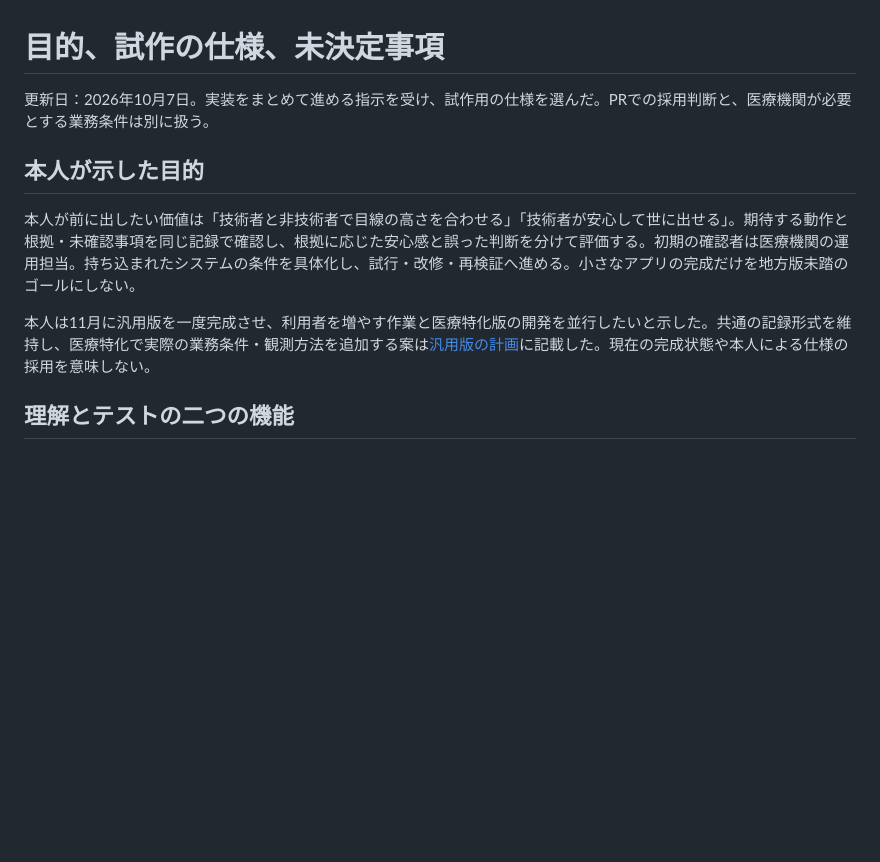
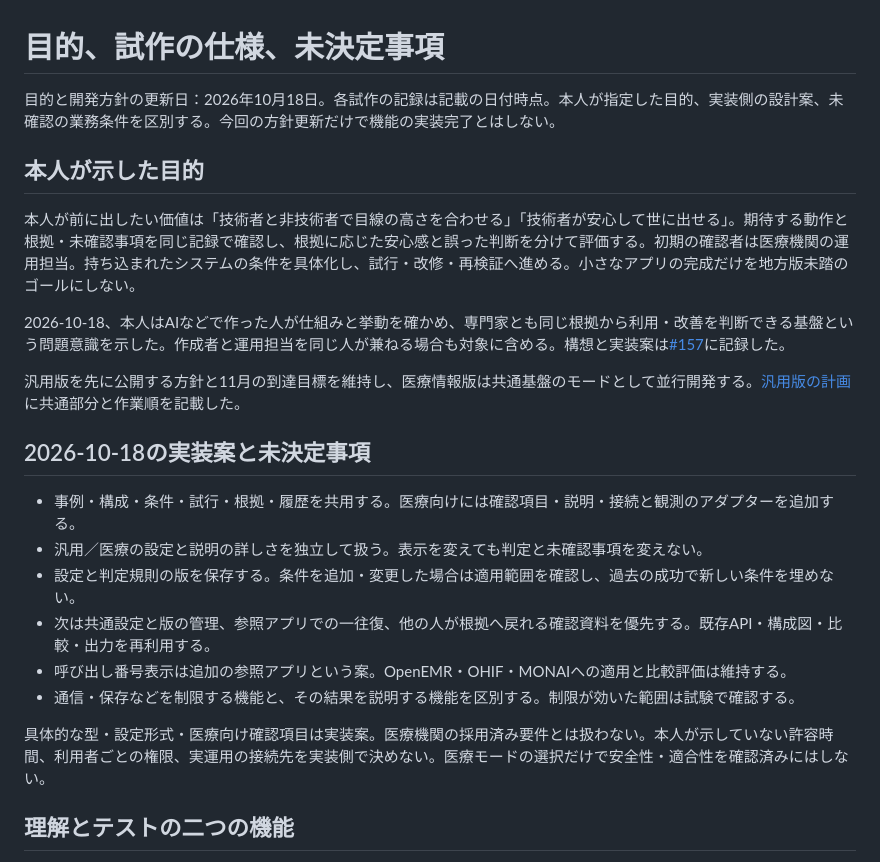
Before and after one commit to Suisan-neki/execution-evidence-lab, a Markdown page: docs/requirements.md, the part around the change. GitHub-like rendering; blank space fills up the shorter version.

Commit message:
docs: reflect citizen development and medical mode plan (#157)

```diff
--- a/docs/requirements.md
+++ b/docs/requirements.md
@@ -1,12 +1,25 @@
 # 目的、試作の仕様、未決定事項
 
-更新日：2026年10月7日。実装をまとめて進める指示を受け、試作用の仕様を選んだ。PRでの採用判断と、医療機関が必要とする業務条件は別に扱う。
+目的と開発方針の更新日：2026年10月18日。各試作の記録は記載の日付時点。本人が指定した目的、実装側の設計案、未確認の業務条件を区別する。今回の方針更新だけで機能の実装完了とはしない。
 
 ## 本人が示した目的
 
 本人が前に出したい価値は「技術者と非技術者で目線の高さを合わせる」「技術者が安心して世に出せる」。期待する動作と根拠・未確認事項を同じ記録で確認し、根拠に応じた安心感と誤った判断を分けて評価する。初期の確認者は医療機関の運用担当。持ち込まれたシステムの条件を具体化し、試行・改修・再検証へ進める。小さなアプリの完成だけを地方版未踏のゴールにしない。
 
-本人は11月に汎用版を一度完成させ、利用者を増やす作業と医療特化版の開発を並行したいと示した。共通の記録形式を維持し、医療特化で実際の業務条件・観測方法を追加する案は[汎用版の計画](general-release-plan.md)に記載した。現在の完成状態や本人による仕様の採用を意味しない。
+2026-10-18、本人はAIなどで作った人が仕組みと挙動を確かめ、専門家とも同じ根拠から利用・改善を判断できる基盤という問題意識を示した。作成者と運用担当を同じ人が兼ねる場合も対象に含める。構想と実装案は[#157](https://github.com/Suisan-neki/execution-evidence-lab/issues/157)に記録した。
+
+汎用版を先に公開する方針と11月の到達目標を維持し、医療情報版は共通基盤のモードとして並行開発する。[汎用版の計画](general-release-plan.md)に共通部分と作業順を記載した。
+
+## 2026-10-18の実装案と未決定事項
+
+- 事例・構成・条件・試行・根拠・履歴を共用する。医療向けには確認項目・説明・接続と観測のアダプターを追加する。
+- 汎用／医療の設定と説明の詳しさを独立して扱う。表示を変えても判定と未確認事項を変えない。
+- 設定と判定規則の版を保存する。条件を追加・変更した場合は適用範囲を確認し、過去の成功で新しい条件を埋めない。
+- 次は共通設定と版の管理、参照アプリでの一往復、他の人が根拠へ戻れる確認資料を優先する。既存API・構成図・比較・出力を再利用する。
+- 呼び出し番号表示は追加の参照アプリという案。OpenEMR・OHIF・MONAIへの適用と比較評価は維持する。
+- 通信・保存などを制限する機能と、その結果を説明する機能を区別する。制限が効いた範囲は試験で確認する。
+
+具体的な型・設定形式・医療向け確認項目は実装案。医療機関の採用済み要件とは扱わない。本人が示していない許容時間、利用者ごとの権限、実運用の接続先を実装側で決めない。医療モードの選択だけで安全性・適合性を確認済みにはしない。
 
 ## 理解とテストの二つの機能
 
```
